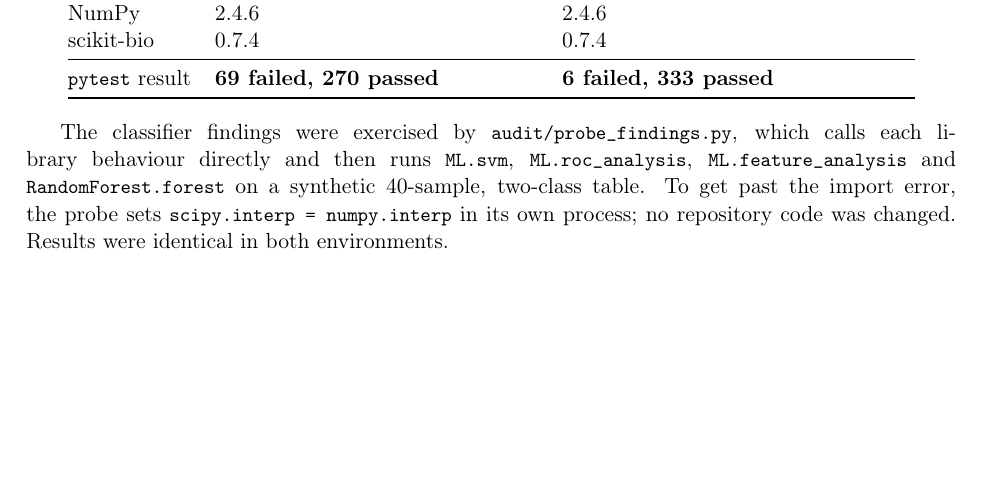
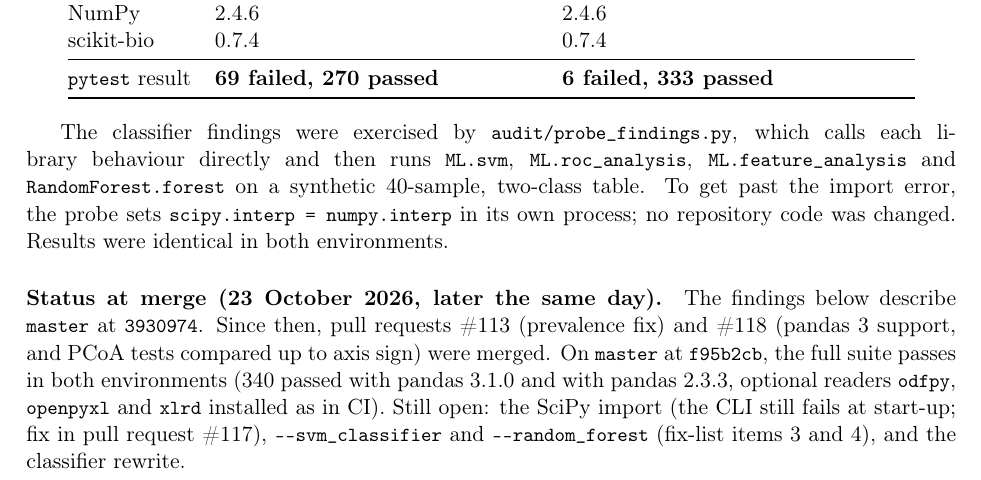
Before and after one commit to motleystate/moonstone, a LaTeX document (audit/moonstone_audit.tex): part of page 1 of 6, cut so that both start at the same text, the shorter picture padded with empty space. Compiled offline with pdfLaTeX.

Commit message:
Audit: record status after #113 and #118
Co-Authored-By: Claude Opus 5.5 (1M context) <noreply@anthropic.com>
Claude-Session: https://claude.ai/code/session_01M9VmiUnHavLHNADH2uJrV6

```diff
--- a/audit/moonstone_audit.tex
+++ b/audit/moonstone_audit.tex
@@ -58,6 +58,13 @@ The classifier findings were exercised by \code{audit/probe\_findings.py}, which
 and then runs \code{ML.svm}, \code{ML.roc\_analysis}, \code{ML.feature\_analysis} and \code{RandomForest.forest} on a
 synthetic 40-sample, two-class table. To get past the import error, the probe sets \code{scipy.interp = numpy.interp}
 in its own process; no repository code was changed. Results were identical in both environments.
+
+\paragraph{Status at merge (23 October 2026, later the same day).} The findings below describe \code{master} at
+\code{3930974}. Since then, pull requests \#113 (prevalence fix) and \#118 (pandas 3 support, and PCoA tests compared up to
+axis sign) were merged. On \code{master} at \code{f95b2cb}, the full suite passes in both environments
+(340 passed with pandas 3.1.0 and with pandas 2.3.3, optional readers \code{odfpy}, \code{openpyxl} and \code{xlrd}
+installed as in CI). Still open: the SciPy import (the CLI still fails at start-up; fix in pull request \#117),
+\code{-{}-svm\_classifier} and \code{-{}-random\_forest} (fix-list items 3 and 4), and the classifier rewrite.
 
 \section*{Scope and limits}
 
```
